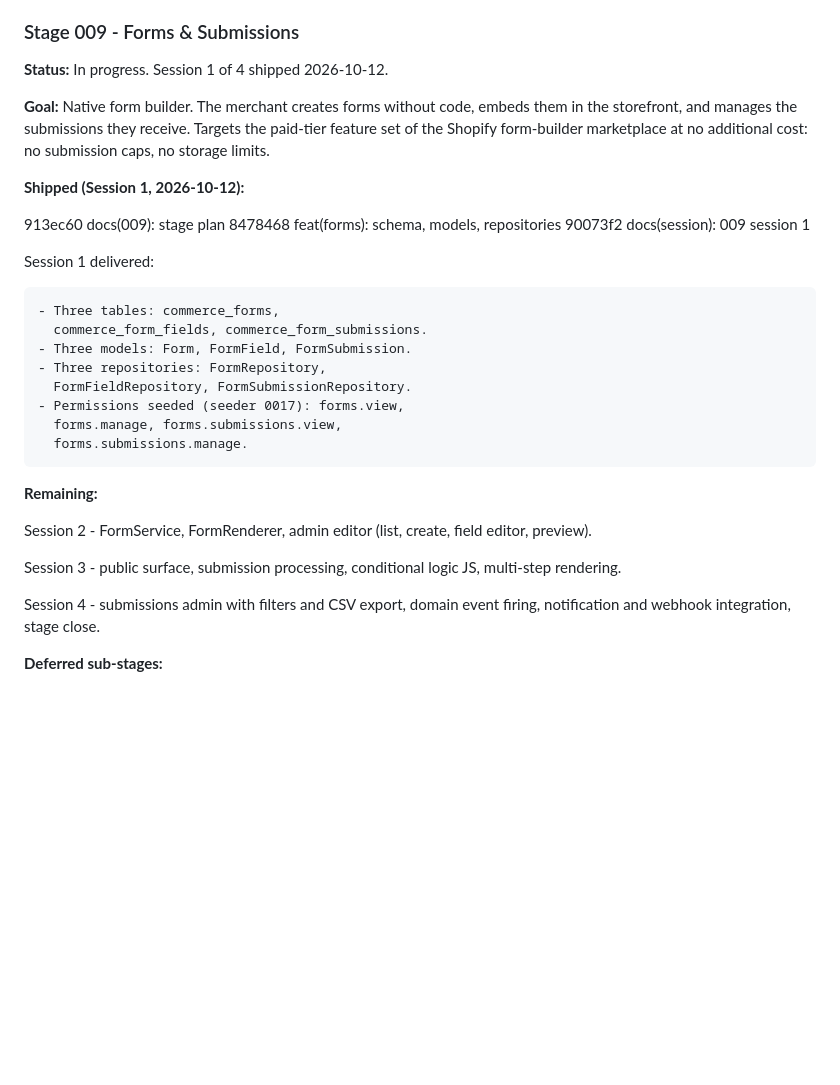
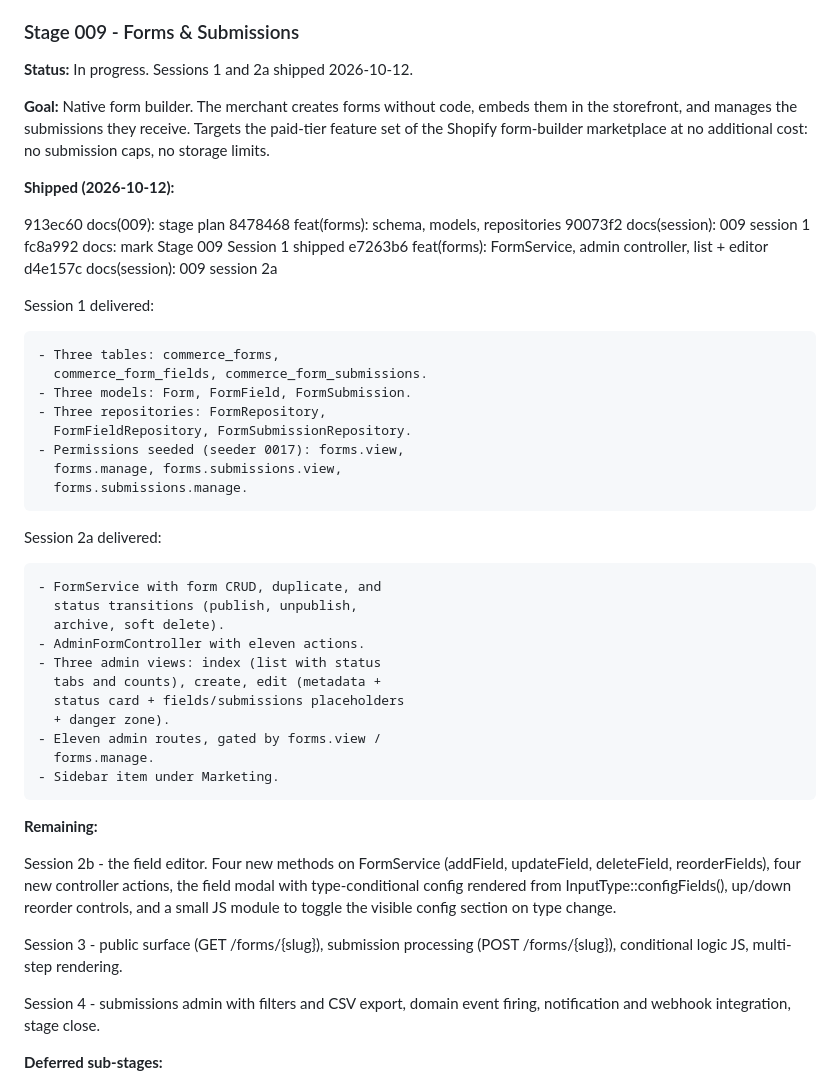
Before and after one commit to bobsplaceshop-art/commerceaid, a Markdown page: docs/ROADMAP.md, the part around the change. Drawn GitHub-style; blank space fills up the shorter version.

```diff
--- a/docs/ROADMAP.md
+++ b/docs/ROADMAP.md
@@ -591,7 +591,7 @@ entry 22) is a separate compliance stage; deadline
 
 ### Stage 009 - Forms & Submissions
 
-**Status:** In progress. Session 1 of 4 shipped
+**Status:** In progress. Sessions 1 and 2a shipped
 2026-10-12.
 
 **Goal:** Native form builder. The merchant creates
@@ -601,11 +601,15 @@ paid-tier feature set of the Shopify form-builder
 marketplace at no additional cost: no submission caps,
 no storage limits.
 
-**Shipped (Session 1, 2026-10-12):**
+**Shipped (2026-10-12):**
 
   913ec60  docs(009): stage plan
   8478468  feat(forms): schema, models, repositories
   90073f2  docs(session): 009 session 1
+  fc8a992  docs: mark Stage 009 Session 1 shipped
+  e7263b6  feat(forms): FormService, admin controller,
+           list + editor
+  d4e157c  docs(session): 009 session 2a
 
   Session 1 delivered:
 
@@ -618,12 +622,32 @@ no storage limits.
       forms.manage, forms.submissions.view,
       forms.submissions.manage.
 
+  Session 2a delivered:
+
+    - FormService with form CRUD, duplicate, and
+      status transitions (publish, unpublish,
+      archive, soft delete).
+    - AdminFormController with eleven actions.
+    - Three admin views: index (list with status
+      tabs and counts), create, edit (metadata +
+      status card + fields/submissions placeholders
+      + danger zone).
+    - Eleven admin routes, gated by forms.view /
+      forms.manage.
+    - Sidebar item under Marketing.
+
 **Remaining:**
 
-  Session 2 - FormService, FormRenderer, admin editor
-  (list, create, field editor, preview).
+  Session 2b - the field editor. Four new methods on
+  FormService (addField, updateField, deleteField,
+  reorderFields), four new controller actions, the
+  field modal with type-conditional config rendered
+  from InputType::configFields(), up/down reorder
+  controls, and a small JS module to toggle the
+  visible config section on type change.
 
-  Session 3 - public surface, submission processing,
+  Session 3 - public surface (GET /forms/{slug}),
+  submission processing (POST /forms/{slug}),
   conditional logic JS, multi-step rendering.
 
   Session 4 - submissions admin with filters and CSV
```
Also changed, not shown: docs/STATUS.md (+32 -8 lines).
